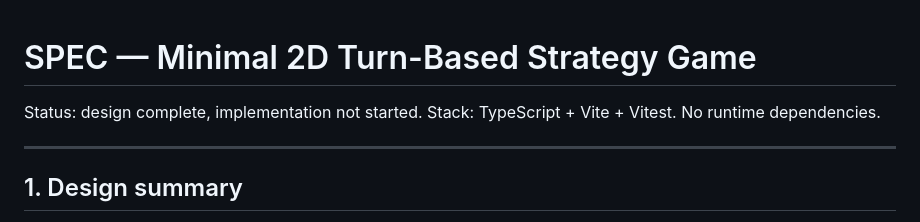
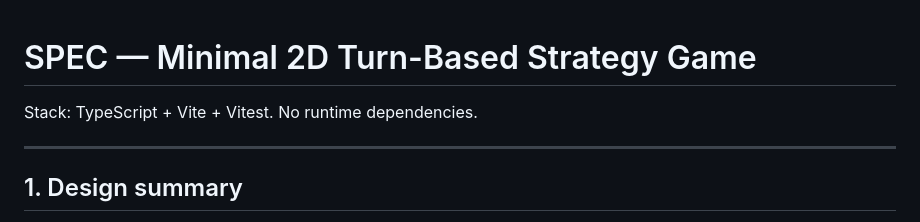
Before and after one commit to trulsmoholt/2dStrategyGame, a Markdown page: SPEC.md, the part around the change. Rendered like a GitHub page.

Commit message:
updated SPEC

```diff
--- a/SPEC.md
+++ b/SPEC.md
@@ -1,6 +1,5 @@
 # SPEC — Minimal 2D Turn-Based Strategy Game
 
-Status: design complete, implementation not started.
 Stack: TypeScript + Vite + Vitest. No runtime dependencies.
 
 ---
```
